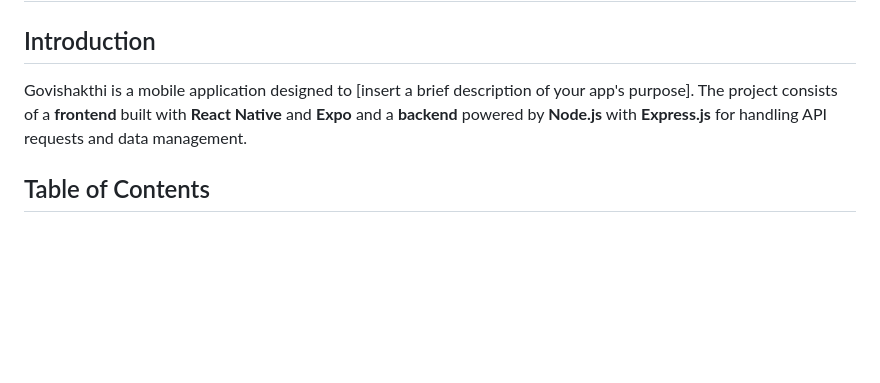
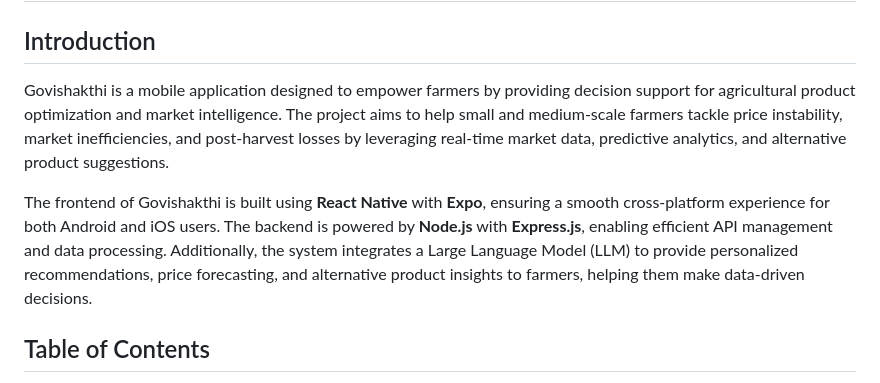
Before and after one commit to saajidAha/govi-shakthi-central, a Markdown page: README.md, the part around one of its changes. Rendered like a GitHub page; blank space fills up the shorter version.

Commit message:
insert a description of app purpose.

```diff
--- a/README.md
+++ b/README.md
@@ -4,7 +4,10 @@
 
 ## Introduction
 
-Govishakthi is a mobile application designed to [insert a brief description of your app's purpose]. The project consists of a **frontend** built with **React Native** and **Expo** and a **backend** powered by **Node.js** with **Express.js** for handling API requests and data management.
+Govishakthi is a mobile application designed to empower farmers by providing decision support for agricultural product optimization and market intelligence. The project aims to help small and medium-scale farmers tackle price instability, market inefficiencies, and post-harvest losses by leveraging real-time market data, predictive analytics, and alternative product suggestions.
+
+The frontend of Govishakthi is built using **React Native** with **Expo**, ensuring a smooth cross-platform experience for both Android and iOS users. The backend is powered by **Node.js** with **Express.js**, enabling efficient API management and data processing. Additionally, the system integrates a Large Language Model (LLM) to provide personalized recommendations, price forecasting, and alternative product insights to farmers, helping them make data-driven decisions.
+
 
 ## Table of Contents
 
```
Also changed, not shown: other parts of README.md (+1 -1 lines).
